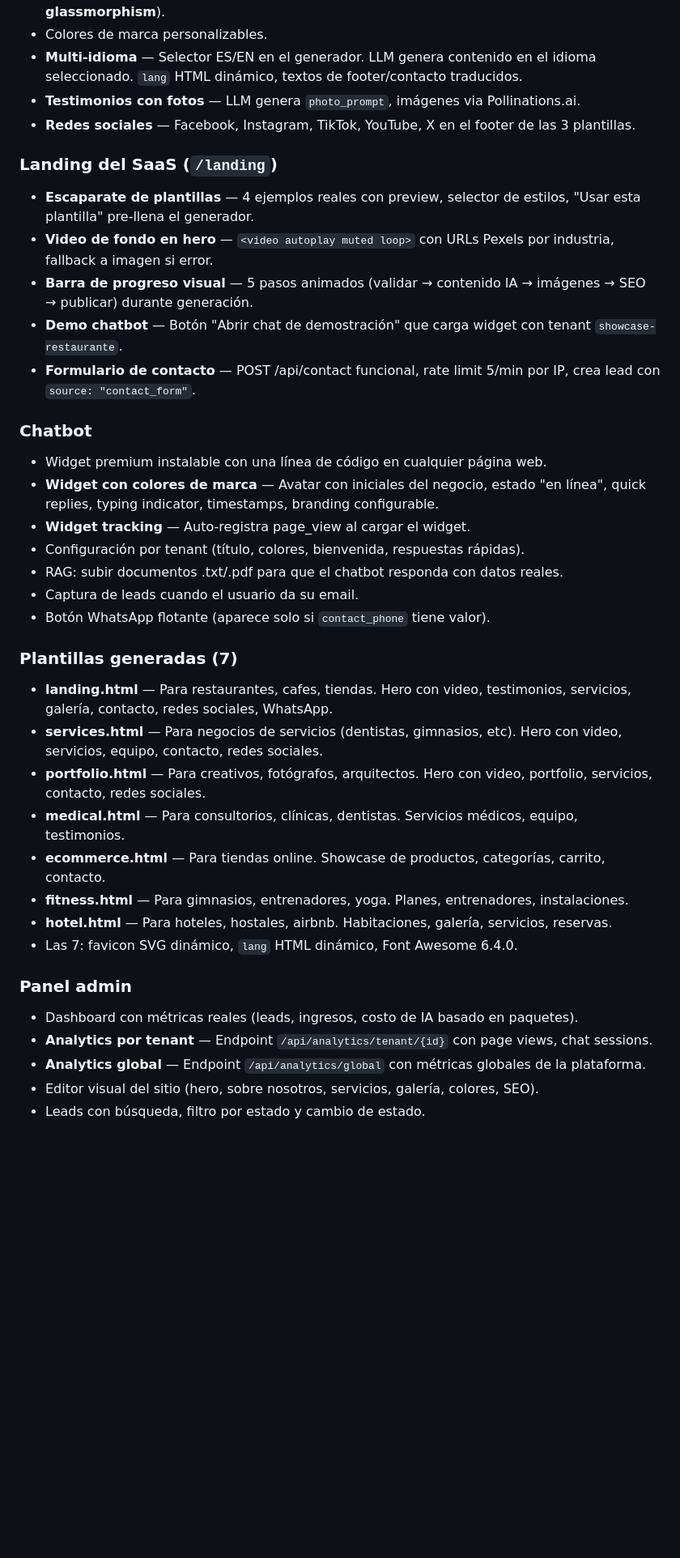
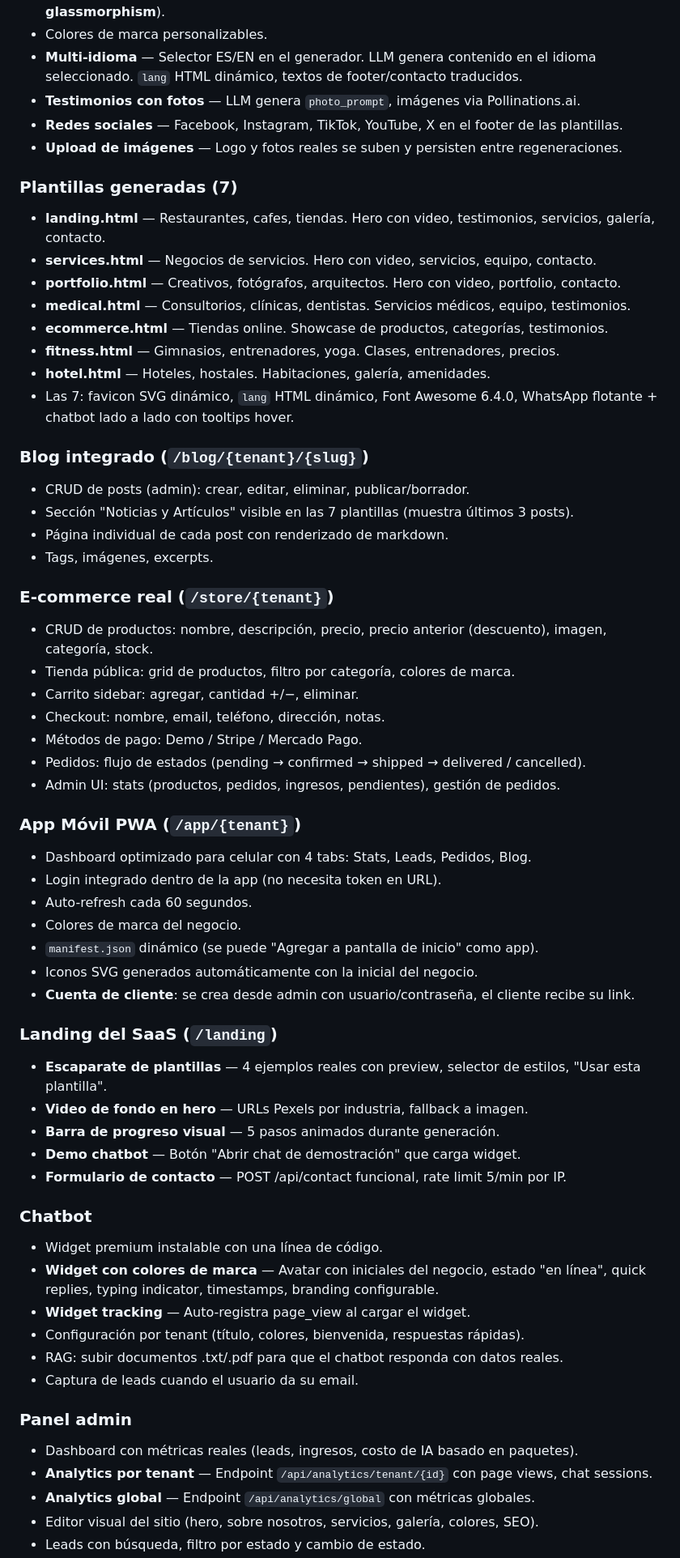
Before and after one commit to ManuelTun2204/saas-platform-v2, a Markdown page: ESTADO-PROYECTO.md, the part around one of its changes. Shown at 81% size. GitHub-like rendering; blank space fills up the shorter version.

```diff
--- a/ESTADO-PROYECTO.md
+++ b/ESTADO-PROYECTO.md
@@ -46,37 +46,61 @@
 - Colores de marca personalizables.
 - **Multi-idioma** — Selector ES/EN en el generador. LLM genera contenido en el idioma seleccionado. `lang` HTML dinámico, textos de footer/contacto traducidos.
 - **Testimonios con fotos** — LLM genera `photo_prompt`, imágenes via Pollinations.ai.
-- **Redes sociales** — Facebook, Instagram, TikTok, YouTube, X en el footer de las 3 plantillas.
+- **Redes sociales** — Facebook, Instagram, TikTok, YouTube, X en el footer de las plantillas.
+- **Upload de imágenes** — Logo y fotos reales se suben y persisten entre regeneraciones.
+
+### Plantillas generadas (7)
+- **landing.html** — Restaurantes, cafes, tiendas. Hero con video, testimonios, servicios, galería, contacto.
+- **services.html** — Negocios de servicios. Hero con video, servicios, equipo, contacto.
+- **portfolio.html** — Creativos, fotógrafos, arquitectos. Hero con video, portfolio, contacto.
+- **medical.html** — Consultorios, clínicas, dentistas. Servicios médicos, equipo, testimonios.
+- **ecommerce.html** — Tiendas online. Showcase de productos, categorías, testimonios.
+- **fitness.html** — Gimnasios, entrenadores, yoga. Clases, entrenadores, precios.
+- **hotel.html** — Hoteles, hostales. Habitaciones, galería, amenidades.
+- Las 7: favicon SVG dinámico, `lang` HTML dinámico, Font Awesome 6.4.0, WhatsApp flotante + chatbot lado a lado con tooltips hover.
+
+### Blog integrado (`/blog/{tenant}/{slug}`)
+- CRUD de posts (admin): crear, editar, eliminar, publicar/borrador.
+- Sección "Noticias y Artículos" visible en las 7 plantillas (muestra últimos 3 posts).
+- Página individual de cada post con renderizado de markdown.
+- Tags, imágenes, excerpts.
+
+### E-commerce real (`/store/{tenant}`)
+- CRUD de productos: nombre, descripción, precio, precio anterior (descuento), imagen, categoría, stock.
+- Tienda pública: grid de productos, filtro por categoría, colores de marca.
+- Carrito sidebar: agregar, cantidad +/−, eliminar.
+- Checkout: nombre, email, teléfono, dirección, notas.
+- Métodos de pago: Demo / Stripe / Mercado Pago.
+- Pedidos: flujo de estados (pending → confirmed → shipped → delivered / cancelled).
+- Admin UI: stats (productos, pedidos, ingresos, pendientes), gestión de pedidos.
+
+### App Móvil PWA (`/app/{tenant}`)
+- Dashboard optimizado para celular con 4 tabs: Stats, Leads, Pedidos, Blog.
+- Login integrado dentro de la app (no necesita token en URL).
+- Auto-refresh cada 60 segundos.
+- Colores de marca del negocio.
+- `manifest.json` dinámico (se puede "Agregar a pantalla de inicio" como app).
+- Iconos SVG generados automáticamente con la inicial del negocio.
+- **Cuenta de cliente**: se crea desde admin con usuario/contraseña, el cliente recibe su link.
 
 ### Landing del SaaS (`/landing`)
-- **Escaparate de plantillas** — 4 ejemplos reales con preview, selector de estilos, "Usar esta plantilla" pre-llena el generador.
-- **Video de fondo en hero** — `<video autoplay muted loop>` con URLs Pexels por industria, fallback a imagen si error.
-- **Barra de progreso visual** — 5 pasos animados (validar → contenido IA → imágenes → SEO → publicar) durante generación.
-- **Demo chatbot** — Botón "Abrir chat de demostración" que carga widget con tenant `showcase-restaurante`.
-- **Formulario de contacto** — POST /api/contact funcional, rate limit 5/min por IP, crea lead con `source: "contact_form"`.
+- **Escaparate de plantillas** — 4 ejemplos reales con preview, selector de estilos, "Usar esta plantilla".
+- **Video de fondo en hero** — URLs Pexels por industria, fallback a imagen.
+- **Barra de progreso visual** — 5 pasos animados durante generación.
+- **Demo chatbot** — Botón "Abrir chat de demostración" que carga widget.
+- **Formulario de contacto** — POST /api/contact funcional, rate limit 5/min por IP.
 
 ### Chatbot
-- Widget premium instalable con una línea de código en cualquier página web.
+- Widget premium instalable con una línea de código.
 - **Widget con colores de marca** — Avatar con iniciales del negocio, estado "en línea", quick replies, typing indicator, timestamps, branding configurable.
 - **Widget tracking** — Auto-registra page_view al cargar el widget.
 - Configuración por tenant (título, colores, bienvenida, respuestas rápidas).
 - RAG: subir documentos .txt/.pdf para que el chatbot responda con datos reales.
 - Captura de leads cuando el usuario da su email.
-- Botón WhatsApp flotante (aparece solo si `contact_phone` tiene valor).
-
-### Plantillas generadas (7)
-- **landing.html** — Para restaurantes, cafes, tiendas. Hero con video, testimonios, servicios, galería, contacto, redes sociales, WhatsApp.
-- **services.html** — Para negocios de servicios (dentistas, gimnasios, etc). Hero con video, servicios, equipo, contacto, redes sociales.
-- **portfolio.html** — Para creativos, fotógrafos, arquitectos. Hero con video, portfolio, servicios, contacto, redes sociales.
-- **medical.html** — Para consultorios, clínicas, dentistas. Servicios médicos, equipo, testimonios.
-- **ecommerce.html** — Para tiendas online. Showcase de productos, categorías, carrito, contacto.
-- **fitness.html** — Para gimnasios, entrenadores, yoga. Planes, entrenadores, instalaciones.
-- **hotel.html** — Para hoteles, hostales, airbnb. Habitaciones, galería, servicios, reservas.
-- Las 7: favicon SVG dinámico, `lang` HTML dinámico, Font Awesome 6.4.0.
 
 ### Panel admin
 - Dashboard con métricas reales (leads, ingresos, costo de IA basado en paquetes).
 - **Analytics por tenant** — Endpoint `/api/analytics/tenant/{id}` con page views, chat sessions.
-- **Analytics global** — Endpoint `/api/analytics/global` con métricas globales de la plataforma.
+- **Analytics global** — Endpoint `/api/analytics/global` con métricas globales.
 - Editor visual del sitio (hero, sobre nosotros, servicios, galería, colores, SEO).
 - Leads con búsqueda, filtro por estado y cambio de estado.
```
Also changed, not shown: other parts of ESTADO-PROYECTO.md (+95 -125 lines).
